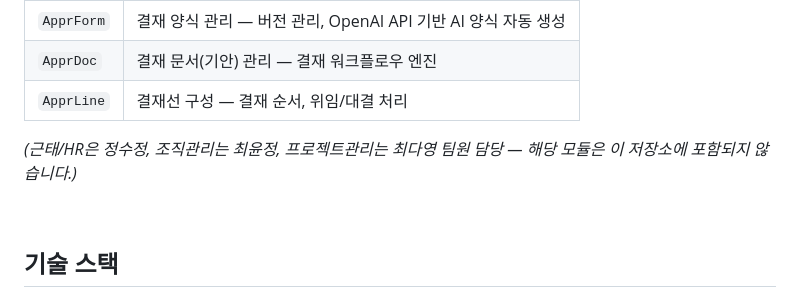
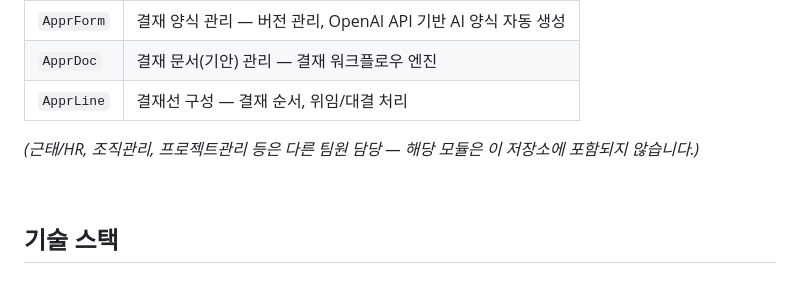
Before and after one commit to jooyeap/SBErp_v3, a Markdown page: README.md, the part around the change. Rendered like a GitHub page.

```diff
--- a/README.md
+++ b/README.md
@@ -39,7 +39,7 @@ v1(Spring MVC + MyBatis)에서 시작해 v2(Spring Boot + Thymeleaf)를 거쳐,
 | `ApprDoc` | 결재 문서(기안) 관리 — 결재 워크플로우 엔진 |
 | `ApprLine` | 결재선 구성 — 결재 순서, 위임/대결 처리 |
 
-*(근태/HR은 정수정, 조직관리는 최윤정, 프로젝트관리는 최다영 팀원 담당 — 해당 모듈은 이 저장소에 포함되지 않습니다.)*
+*(근태/HR, 조직관리, 프로젝트관리 등은 다른 팀원 담당 — 해당 모듈은 이 저장소에 포함되지 않습니다.)*
 
 <br>
 
```
